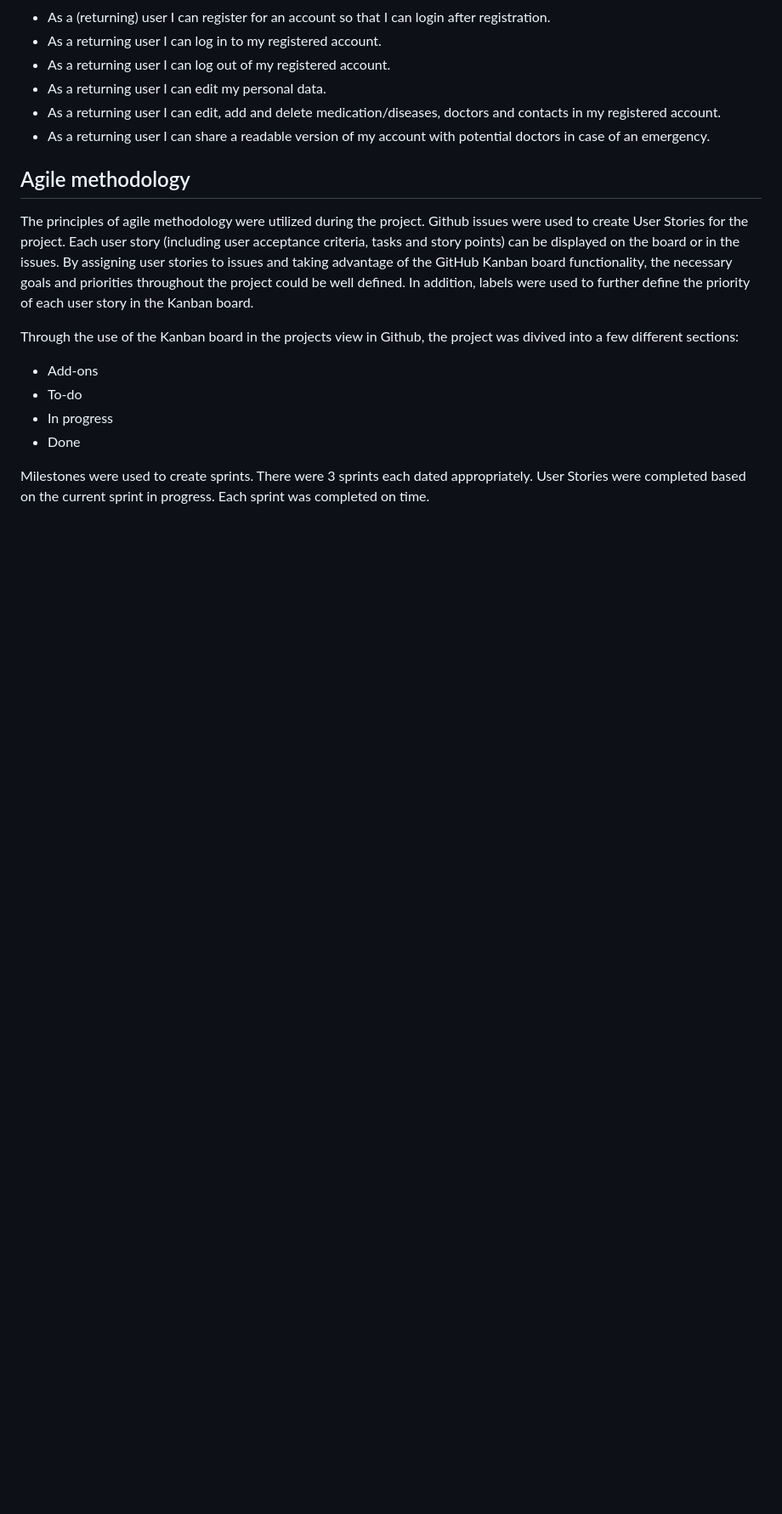
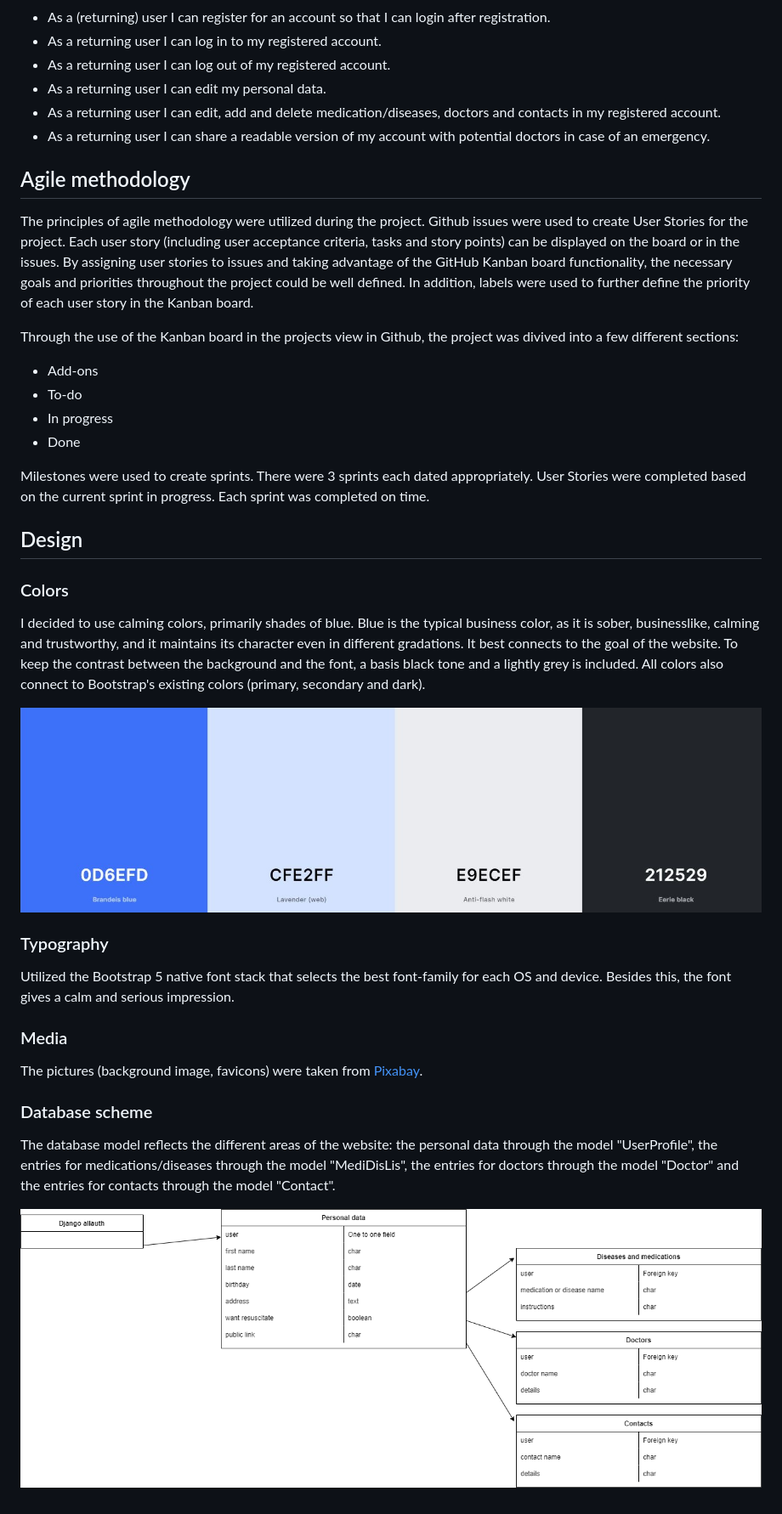
Before and after one commit to puma13992/digial-patient, a Markdown page: README.md, the part around the change printed below. Shown: that part at 85% size. Drawn GitHub-style; pictures changed too: static/media/readme/color-scheme-digital-patient.JPG (added), static/media/readme/database-schema.png (added); blank space fills up the shorter version.

Commit message:
Add colors, typography, media & database scheme to readme

```diff
--- a/README.md
+++ b/README.md
@@ -88,3 +88,23 @@ Through the use of the Kanban board in the projects view in Github, the project
 - Done
 
 Milestones were used to create sprints. There were 3 sprints each dated appropriately. User Stories were completed based on the current sprint in progress. Each sprint was completed on time.
+
+## Design
+
+### Colors
+
+I decided to use calming colors, primarily shades of blue. Blue is the typical business color, as it is sober, businesslike, calming and trustworthy, and it maintains its character even in different gradations. It best connects to the goal of the website. To keep the contrast between the background and the font, a basis black tone and a lightly grey is included. All colors also connect to Bootstrap's existing colors (primary, secondary and dark).
+
+![Colors](static/media/readme/color-scheme-digital-patient.JPG)
+
+### Typography
+
+Utilized the Bootstrap 5 native font stack that selects the best font-family for each OS and device. Besides this, the font gives a calm and serious impression.
+
+### Media
+The pictures (background image, favicons) were taken from [Pixabay](https://pixabay.com/).
+
+### Database scheme
+The database model reflects the different areas of the website: the personal data through the model "UserProfile", the entries for medications/diseases through the model "MediDisLis", the entries for doctors through the model "Doctor" and the entries for contacts through the model "Contact".
+
+![Database scheme](static/media/readme/database-schema.png)
```
Also changed, not shown: other parts of README.md (+1 -1 lines).
